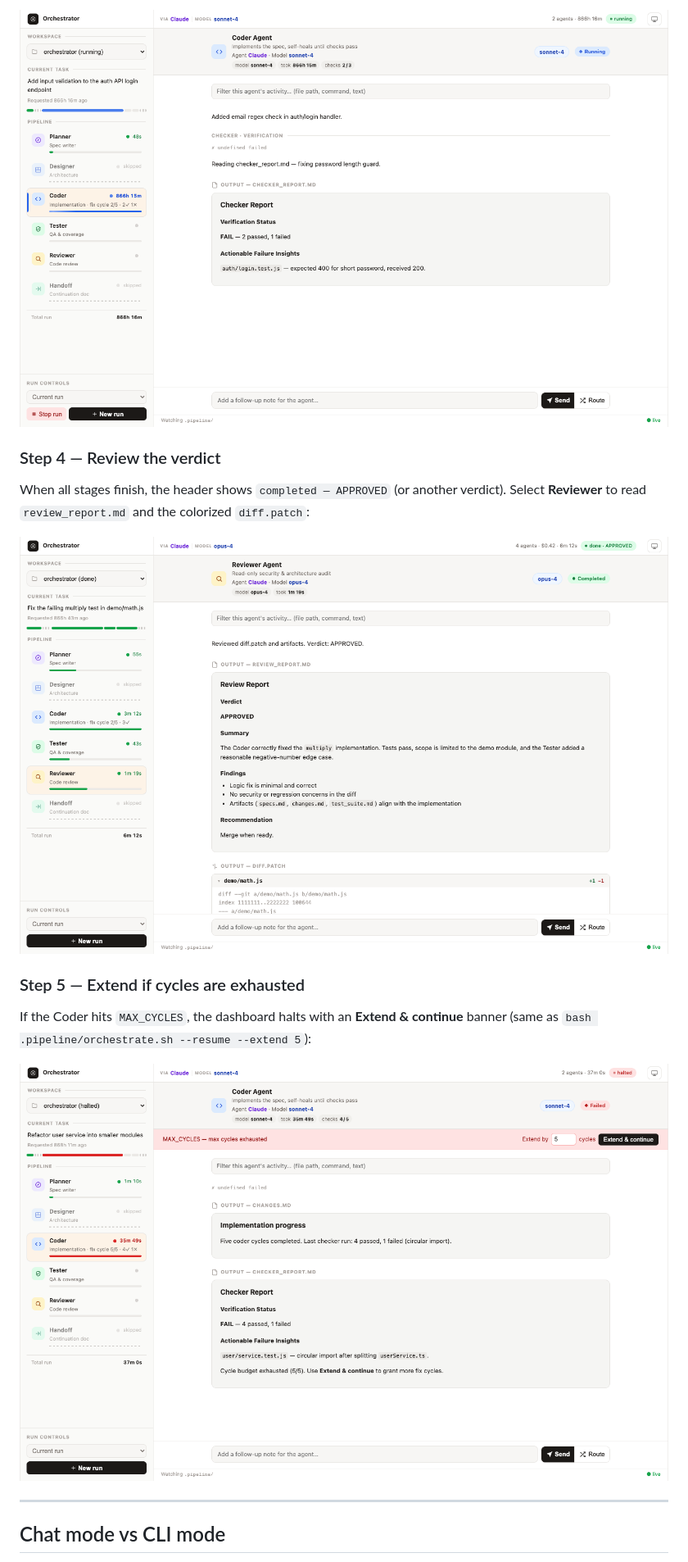
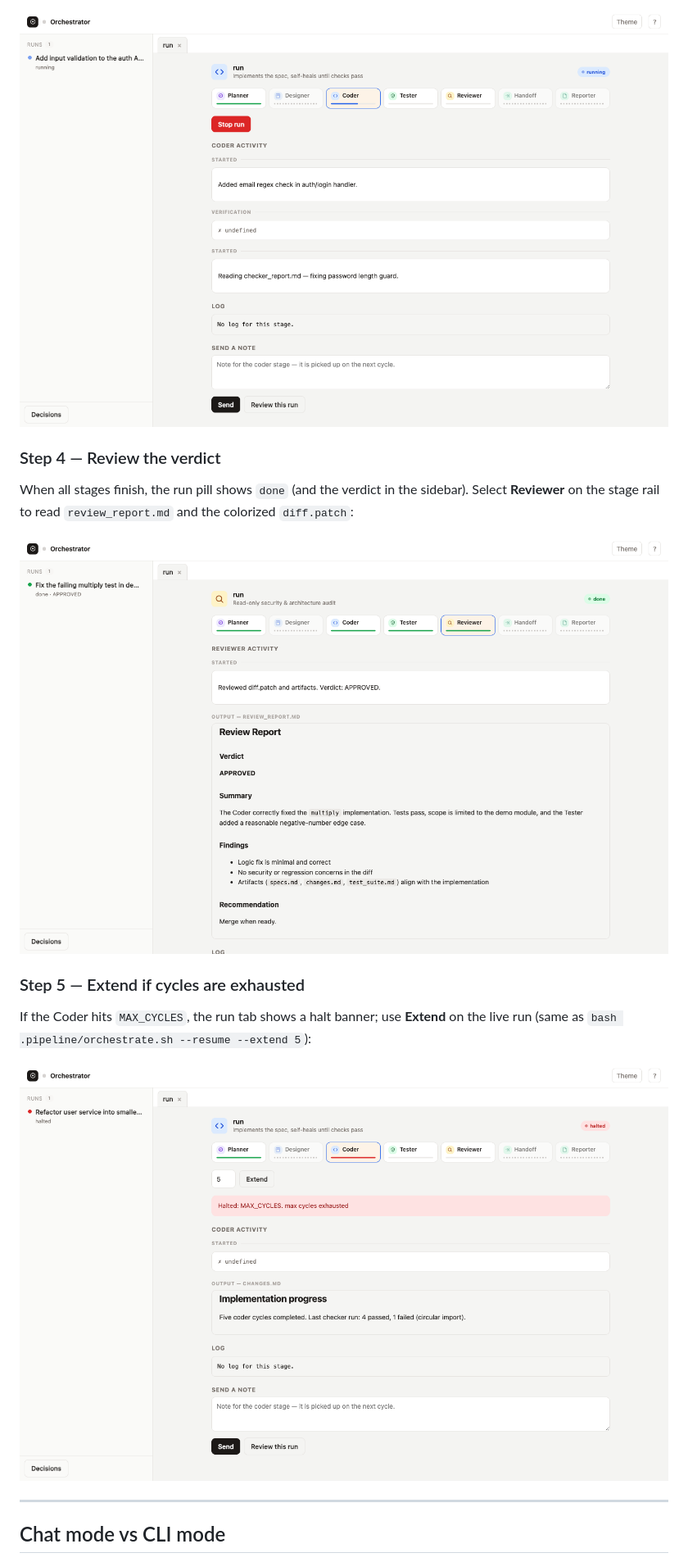
Before and after one commit to isholaomotayo/orchestrator, a Markdown page: README.md, the part around the change printed below. Shown: that part at 82% size. Drawn GitHub-style; pictures changed too: docs/screenshots/02-dashboard-running.png, docs/screenshots/03-dashboard-completed.png, docs/screenshots/04-dashboard-halted.png.

```diff
--- a/README.md
+++ b/README.md
@@ -274,13 +274,13 @@ The sidebar shows each agent's status. During the Coder fix loop you see the act
 
 ### Step 4 — Review the verdict
 
-When all stages finish, the header shows `completed — APPROVED` (or another verdict). Select **Reviewer** to read `review_report.md` and the colorized `diff.patch`:
+When all stages finish, the run pill shows `done` (and the verdict in the sidebar). Select **Reviewer** on the stage rail to read `review_report.md` and the colorized `diff.patch`:
 
 ![Completed run with review report and diff](docs/screenshots/03-dashboard-completed.png)
 
 ### Step 5 — Extend if cycles are exhausted
 
-If the Coder hits `MAX_CYCLES`, the dashboard halts with an **Extend & continue** banner (same as `bash .pipeline/orchestrate.sh --resume --extend 5`):
+If the Coder hits `MAX_CYCLES`, the run tab shows a halt banner; use **Extend** on the live run (same as `bash .pipeline/orchestrate.sh --resume --extend 5`):
 
 ![Halted run with extend banner after MAX_CYCLES](docs/screenshots/04-dashboard-halted.png)
 
```
Also changed, not shown: other parts of README.md (+6 -6 lines), docs/roadmap-mode-guide.md (added, +116 -0 lines), docs/screenshots/01-dashboard-idle.png, docs/screenshots/05-dashboard-decisions.png (added), docs/screenshots/05-new-run-modal.png (deleted), 5 other files.
